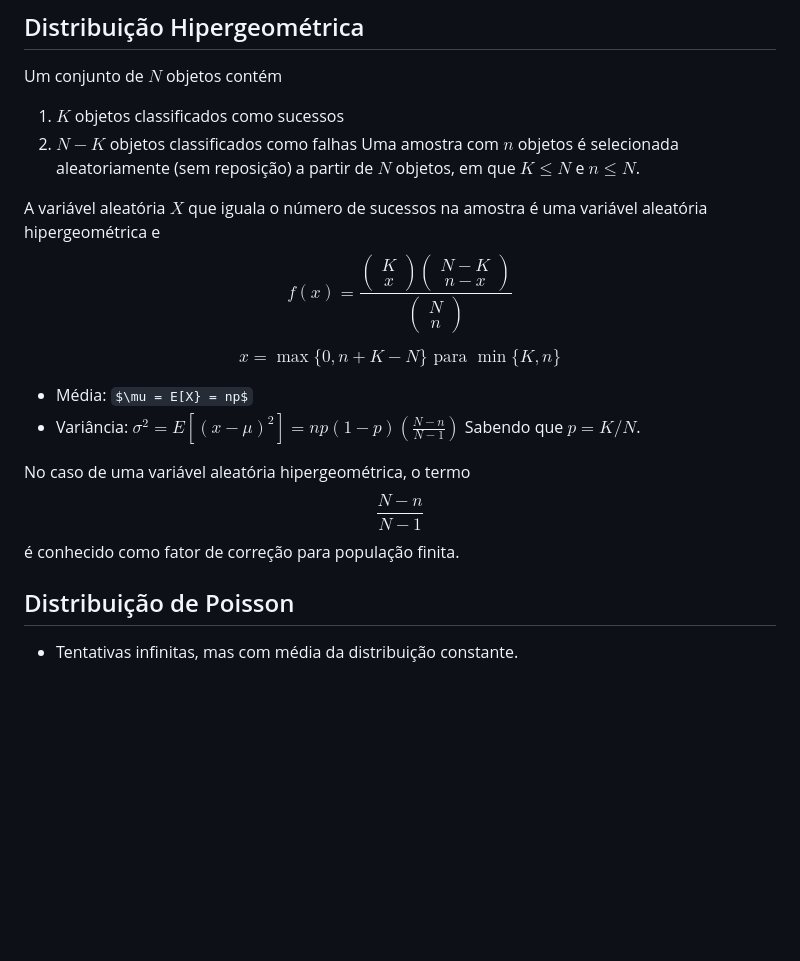
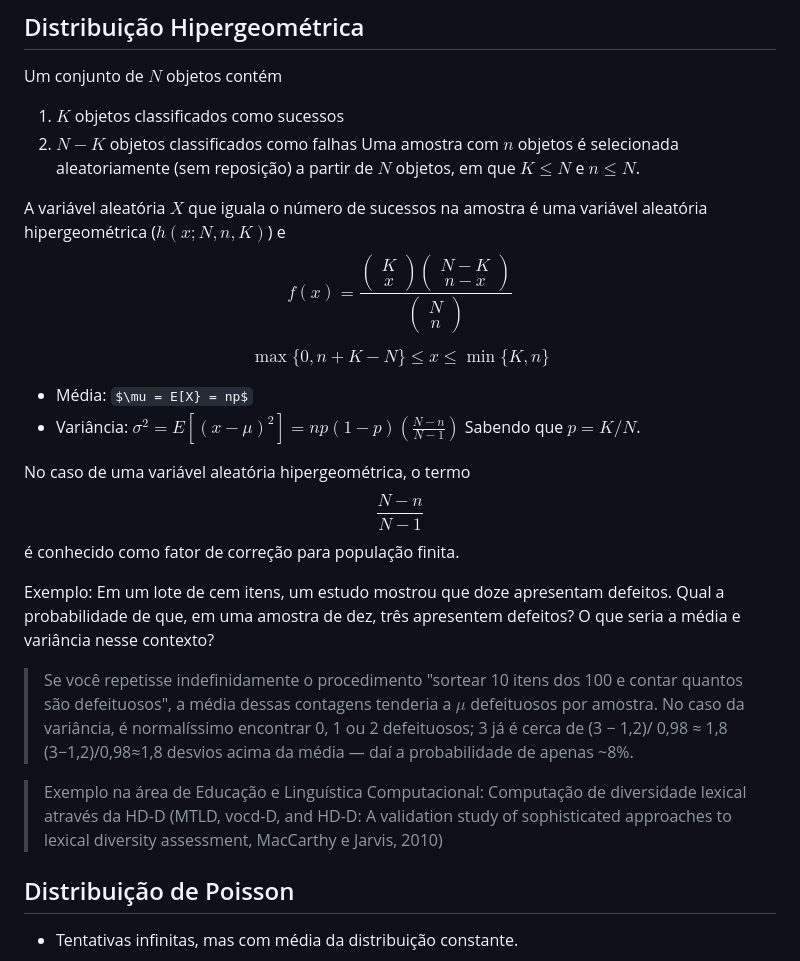
Before and after one commit to glauberrleite/curso-probabilidade-e-estatistica, a Markdown page: 02-variaveis-aleatorias-discretas/README.md, the part around the change. GitHub-like rendering; some formulas as TeX source; blank space fills up the shorter version.

```diff
--- a/02-variaveis-aleatorias-discretas/README.md
+++ b/02-variaveis-aleatorias-discretas/README.md
@@ -284,10 +284,10 @@ Um conjunto de $N$ objetos contém
 2. $N - K$ objetos classificados como falhas
 Uma amostra com $n$ objetos é selecionada aleatoriamente (sem reposição) a partir de $N$ objetos, em que $K \leq N$ e $n \leq N$.
 
-A variável aleatória $X$ que iguala o número de sucessos na amostra é uma variável aleatória hipergeométrica e
+A variável aleatória $X$ que iguala o número de sucessos na amostra é uma variável aleatória hipergeométrica ($h(x; N, n, K)$) e
 $$f(x) = \frac{\begin{pmatrix}K \\ x\end{pmatrix} \begin{pmatrix}N - K \\ n - x\end{pmatrix}}{\begin{pmatrix}N \\ n\end{pmatrix}}$$
 
-$$x = \max\{0, n + K - N\} \text{ para } \min\{K, n \}$$
+$$\max\{0, n + K - N\} \leq x \leq  \min\{K, n \}$$
 
 - Média: $\mu = E[X} = np$
 - Variância: $\sigma^2 = E[(x - \mu)^2] = np (1 - p) (\frac{N - n}{N - 1})$
@@ -296,6 +296,14 @@ Sabendo que $p = K/N$.
 No caso de uma variável aleatória hipergeométrica, o termo
 $$\frac{N - n}{N - 1}$$
 é conhecido como fator de correção para população finita.
+
+Exemplo: Em um lote de cem itens, um estudo mostrou que doze apresentam defeitos. Qual a probabilidade de que, em uma amostra de dez, três apresentem defeitos? O que seria a média e variância nesse contexto?
+
+> Se você repetisse indefinidamente o procedimento "sortear 10 itens dos 100 e contar quantos são defeituosos", a média dessas contagens tenderia a $\mu$ defeituosos por amostra.
+> No caso da variância, é normalíssimo encontrar 0, 1 ou 2 defeituosos; 3 já é cerca de (3 − 1,2)/ 0,98 ≈ 1,8
+(3−1,2)/0,98≈1,8 desvios acima da média — daí a probabilidade de apenas ~8%.
+
+> Exemplo na área de Educação e Linguística Computacional: Computação de diversidade lexical através da HD-D (MTLD, vocd-D, and HD-D: A validation study of sophisticated approaches to lexical diversity assessment, MacCarthy e Jarvis, 2010)
 
 ## Distribuição de Poisson
 
```
Also changed, not shown: 02-variaveis-aleatorias-discretas/scripts/README.md (added, +29 -0 lines), 02-variaveis-aleatorias-discretas/media/geometrica_simulacao.png (added), 2 other files.
